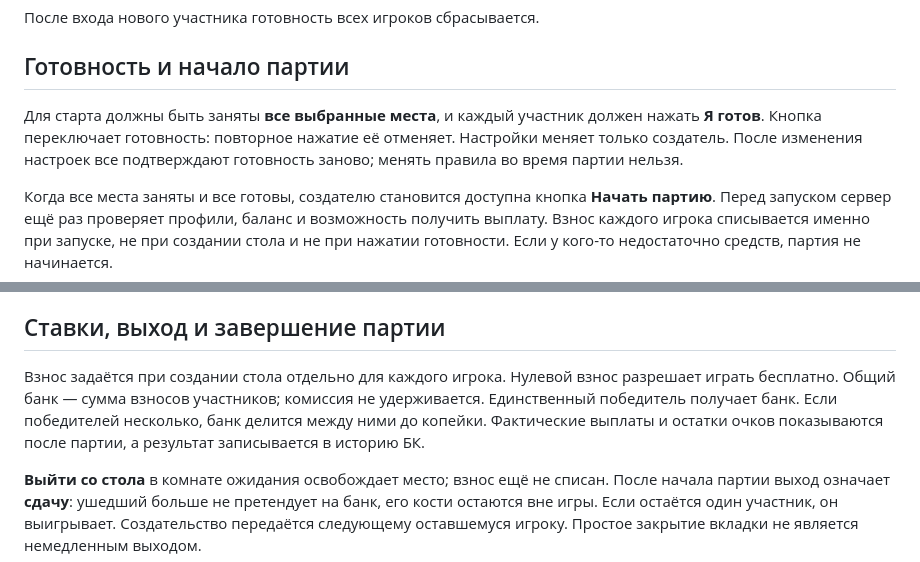
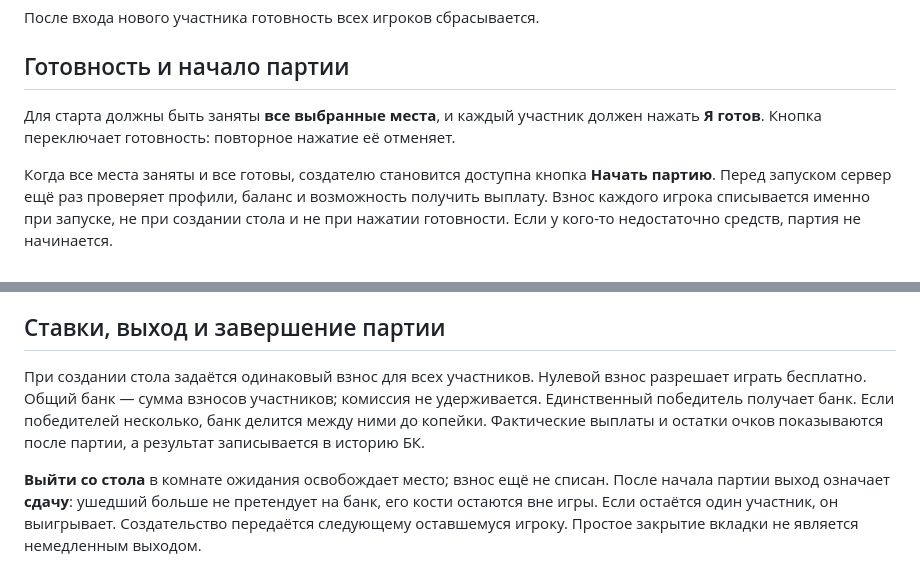
Before and after one commit to Kirito63884/ST-9economic-bot, a Markdown page: docs/DOMINO_PLAYER_GUIDE.md, 2 parts joined by grey strips. Rendered like a GitHub page.

Commit message:
docs: поправить памятку домино по замечаниям PR

```diff
--- a/docs/DOMINO_PLAYER_GUIDE.md
+++ b/docs/DOMINO_PLAYER_GUIDE.md
@@ -15,7 +15,7 @@
 
 ## Готовность и начало партии
 
-Для старта должны быть заняты **все выбранные места**, и каждый участник должен нажать **Я готов**. Кнопка переключает готовность: повторное нажатие её отменяет. Настройки меняет только создатель. После изменения настроек все подтверждают готовность заново; менять правила во время партии нельзя.
+Для старта должны быть заняты **все выбранные места**, и каждый участник должен нажать **Я готов**. Кнопка переключает готовность: повторное нажатие её отменяет.
 
 Когда все места заняты и все готовы, создателю становится доступна кнопка **Начать партию**. Перед запуском сервер ещё раз проверяет профили, баланс и возможность получить выплату. Взнос каждого игрока списывается именно при запуске, не при создании стола и не при нажатии готовности. Если у кого-то недостаточно средств, партия не начинается.
 
@@ -44,7 +44,7 @@
 
 ## Ставки, выход и завершение партии
 
-Взнос задаётся при создании стола отдельно для каждого игрока. Нулевой взнос разрешает играть бесплатно. Общий банк — сумма взносов участников; комиссия не удерживается. Единственный победитель получает банк. Если победителей несколько, банк делится между ними до копейки. Фактические выплаты и остатки очков показываются после партии, а результат записывается в историю БК.
+При создании стола задаётся одинаковый взнос для всех участников. Нулевой взнос разрешает играть бесплатно. Общий банк — сумма взносов участников; комиссия не удерживается. Единственный победитель получает банк. Если победителей несколько, банк делится между ними до копейки. Фактические выплаты и остатки очков показываются после партии, а результат записывается в историю БК.
 
 **Выйти со стола** в комнате ожидания освобождает место; взнос ещё не списан. После начала партии выход означает **сдачу**: ушедший больше не претендует на банк, его кости остаются вне игры. Если остаётся один участник, он выигрывает. Создательство передаётся следующему оставшемуся игроку. Простое закрытие вкладки не является немедленным выходом.
 
```
